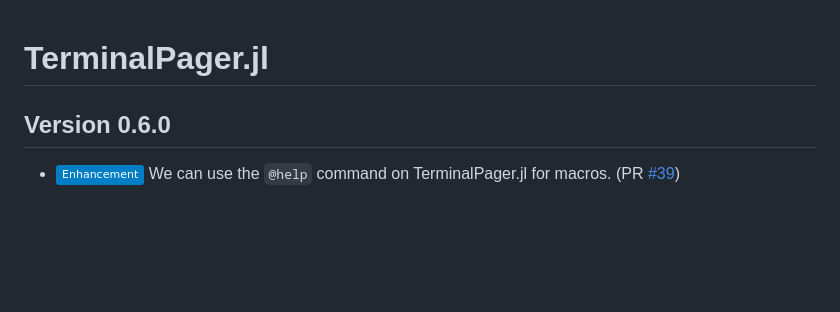
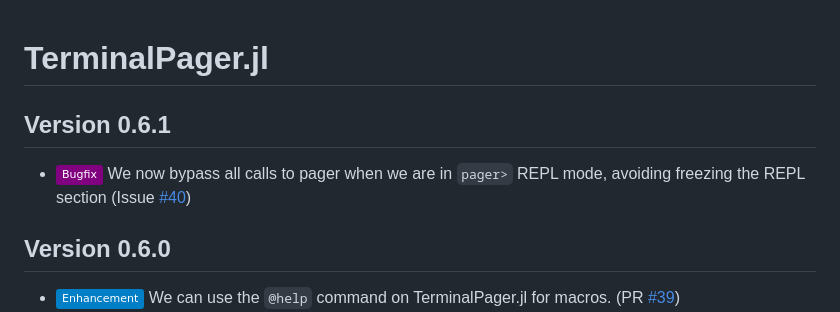
Before and after one commit to ronisbr/TerminalPager.jl, a Markdown page: CHANGELOG.md, the part around the change printed below. GitHub-like rendering; badges without logos; blank space fills up the shorter version.

Commit message:
:books: Update CHANGELOG.md

```diff
--- a/CHANGELOG.md
+++ b/CHANGELOG.md
@@ -1,5 +1,11 @@
 TerminalPager.jl
 ================
+
+Version 0.6.1
+-------------
+
+- ![Bugfix][badge-bugfix] We now bypass all calls to pager when we are in `pager>` REPL
+  mode, avoiding freezing the REPL section (Issue [#40][gh-issue-40])
 
 Version 0.6.0
 -------------
```
Also changed, not shown: other parts of CHANGELOG.md (+1 -0 lines).
